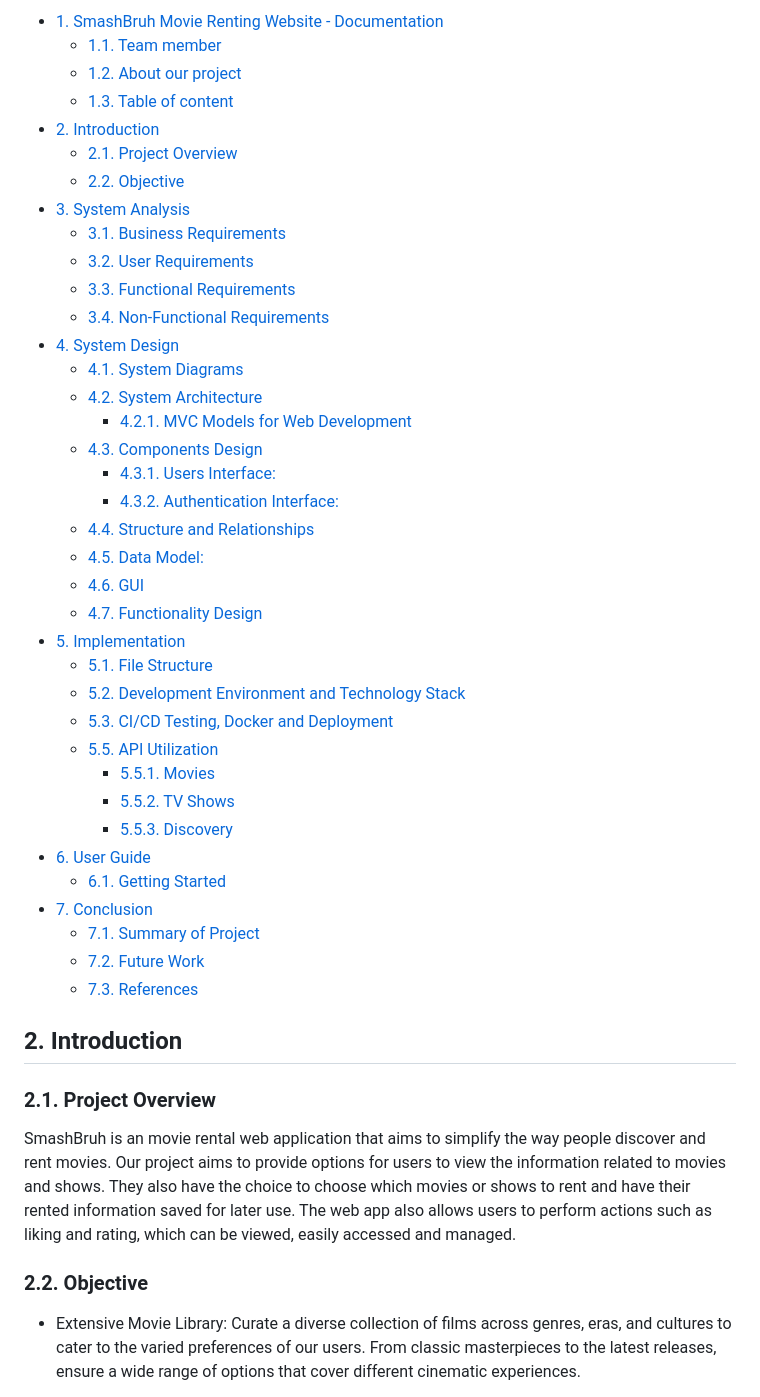
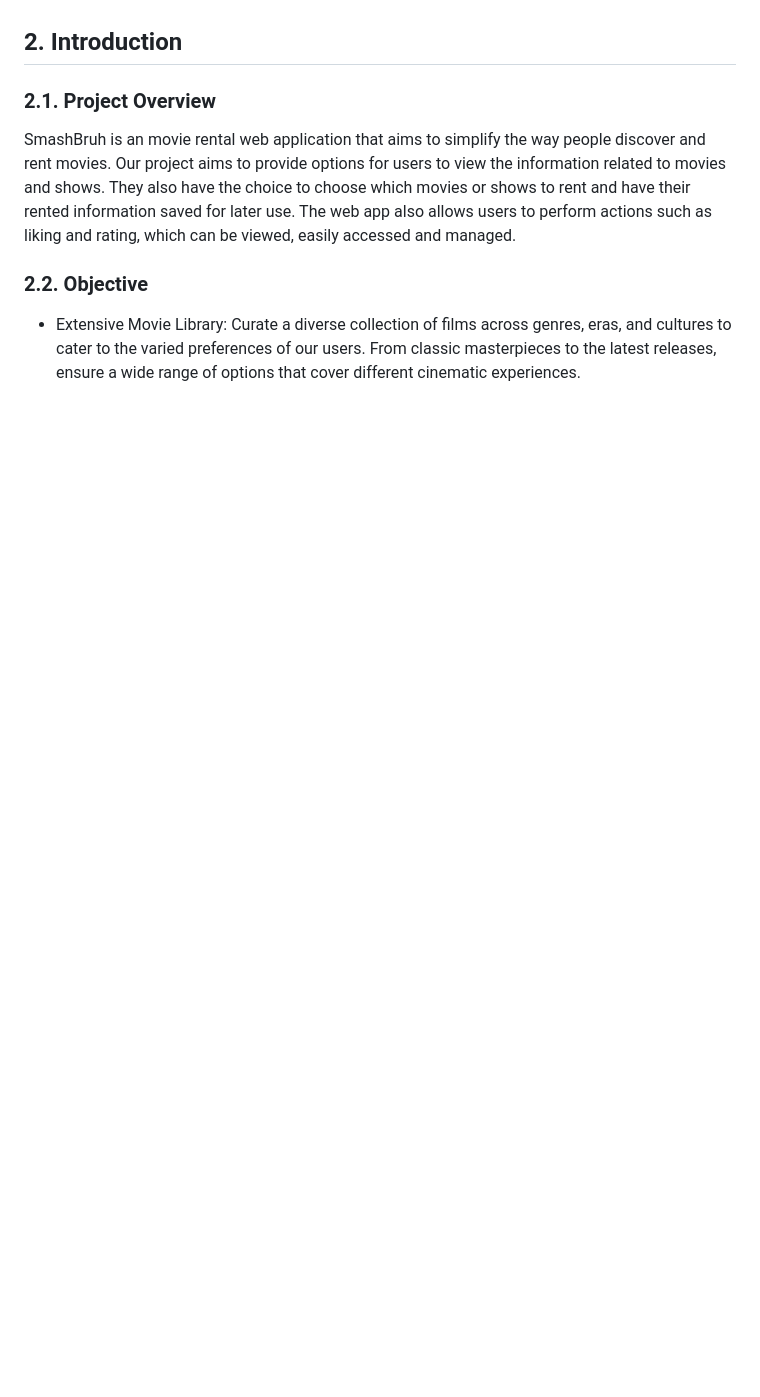
Before and after one commit to bob3214y3/SmashBruh, a Markdown page: README.md, the part around one of its changes. GitHub-like rendering; blank space fills up the shorter version.

```diff
--- a/README.md
+++ b/README.md
@@ -23,41 +9,4 @@ With our media rental web application, you can now keep track of rented movies a
 
-- [1. SmashBruh Movie Renting Website - Documentation](#1-smashbruh-movie-renting-website---documentation)
-  - [1.1. Team member](#11-team-member)
-  - [1.2. About our project](#12-about-our-project)
-  - [1.3. Table of content](#13-table-of-content)
-- [2. Introduction](#2-introduction)
-  - [2.1. Project Overview](#21-project-overview)
-  - [2.2. Objective](#22-objective)
-- [3. System Analysis](#3-system-analysis)
-  - [3.1. Business Requirements](#31-business-requirements)
-  - [3.2. User Requirements](#32-user-requirements)
-  - [3.3. Functional Requirements](#33-functional-requirements)
-  - [3.4. Non-Functional Requirements](#34-non-functional-requirements)
-- [4. System Design](#4-system-design)
-  - [4.1. System Diagrams](#41-system-diagrams)
-  - [4.2. System Architecture](#42-system-architecture)
-    - [4.2.1. MVC Models for Web Development](#421-mvc-models-for-web-development)
-  - [4.3. Components Design](#43-components-design)
-    - [4.3.1. Users Interface:](#431-users-interface)
-    - [4.3.2. Authentication Interface:](#432-authentication-interface)
-  - [4.4. Structure and Relationships](#44-structure-and-relationships)
-  - [4.5. Data Model:](#45-data-model)
-  - [4.6. GUI](#46-gui)
-  - [4.7. Functionality Design](#47-functionality-design)
-- [5. Implementation](#5-implementation)
-  - [5.1. File Structure](#51-file-structure)
-  - [5.2. Development Environment and Technology Stack](#52-development-environment-and-technology-stack)
-  - [5.3. CI/CD Testing, Docker and Deployment](#53-cicd-testing-docker-and-deployment)
-  - [5.5. API Utilization](#55-api-utilization)
-    - [5.5.1. Movies](#551-movies)
-    - [5.5.2. TV Shows](#552-tv-shows)
-    - [5.5.3. Discovery](#553-discovery)
-- [6. User Guide](#6-user-guide)
-  - [6.1. Getting Started](#61-getting-started)
-- [7. Conclusion](#7-conclusion)
-  - [7.1. Summary of Project](#71-summary-of-project)
-  - [7.2. Future Work](#72-future-work)
-  - [7.3. References](#73-references)
 
 ## 2. Introduction
 
```
Also changed, not shown: other parts of README.md (+1 -15 lines).
